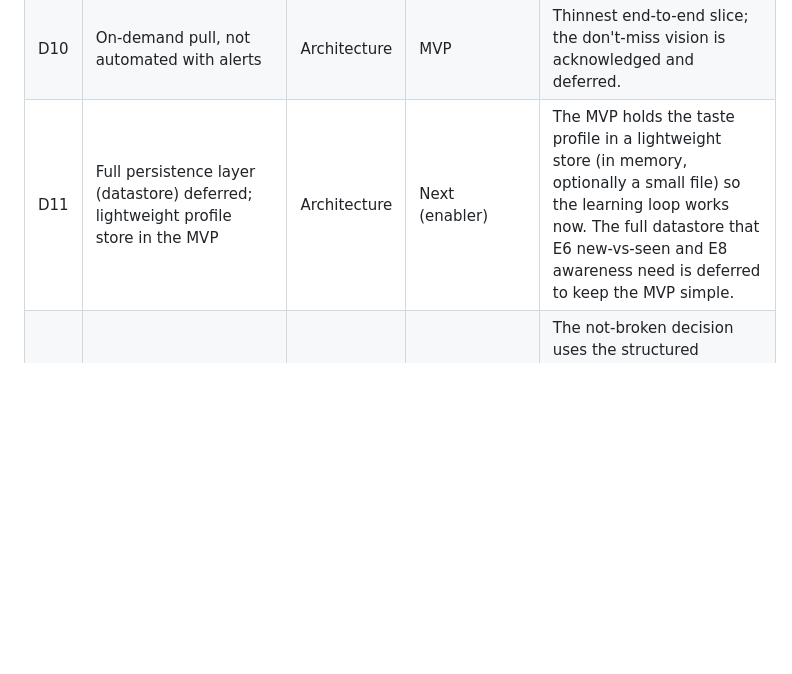
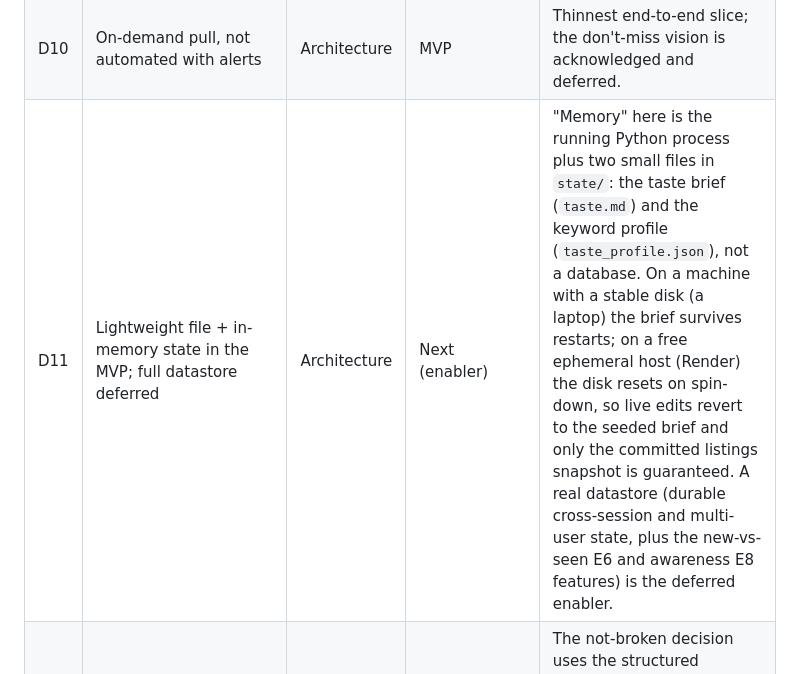
Before and after one commit to AverowRob/vintage-timex-scout, a Markdown page: README.md, the part around the change. Drawn GitHub-style; blank space fills up the shorter version.

Commit message:
README: clarify D11 — what "memory" means and how state persists
Spell out that MVP state is the running process plus two small files in state/
(taste.md, taste_profile.json), not a database; note it survives restarts on a
stable disk but resets on a free ephemeral host (Render spin-down), where only
the committed listings snapshot is guaranteed.

Co-Authored-By: Claude Opus 4.8 <noreply@anthropic.com>

```diff
--- a/README.md
+++ b/README.md
@@ -296,7 +296,7 @@ Each placement justified in value, effort, and risk terms.
 | D8 | Awareness/notifications | Awareness (E8) | Next/Later | Depends on history; badge and filter cheap once detection exists; push is its own infra. |
 | D9 | Carrier-rate shipping estimator (for listings eBay won't quote) | Shipping (E9) | MVP (provided shipping) / Later (estimator) | Shipping is now in the budget: the gate uses eBay's own shipping quotes to M6K1V8 for landed cost (D28), and any unquoted listing is kept on item price and flagged (D6). What stays Later is computing shipping ourselves when eBay returns no quote: low dollar stakes at this price point, and it needs a carrier API plus seller-location parsing. |
 | D10 | On-demand pull, not automated with alerts | Architecture | MVP | Thinnest end-to-end slice; the don't-miss vision is acknowledged and deferred. |
-| D11 | Full persistence layer (datastore) deferred; lightweight profile store in the MVP | Architecture | Next (enabler) | The MVP holds the taste profile in a lightweight store (in memory, optionally a small file) so the learning loop works now. The full datastore that E6 new-vs-seen and E8 awareness need is deferred to keep the MVP simple. |
+| D11 | Lightweight file + in-memory state in the MVP; full datastore deferred | Architecture | Next (enabler) | "Memory" here is the running Python process plus two small files in `state/`: the taste brief (`taste.md`) and the keyword profile (`taste_profile.json`), not a database. On a machine with a stable disk (a laptop) the brief survives restarts; on a free ephemeral host (Render) the disk resets on spin-down, so live edits revert to the seeded brief and only the committed listings snapshot is guaranteed. A real datastore (durable cross-session and multi-user state, plus the new-vs-seen E6 and awareness E8 features) is the deferred enabler. |
 | D12 | Condition filtering is deterministic in the MVP (no separate LLM step) | Condition (E10) | MVP | The not-broken decision uses the structured condition field plus keywords, done once in the gate. A second LLM step re-judging condition would be redundant; the battery-vs-broken nuance is deferred to E10 (Next). |
 | D13 | Image/vision cosmetic inspection | Condition (E10) | Later | High effort, latency, and token cost across many listings with several photos each, and a photo shows cosmetics, not whether the watch runs. Worth testing in a future phase. |
 | D14 | Condition-unknown is kept, not excluded | Condition (E10) | MVP | Favor recall: a listing with no stated condition is kept (the card shows condition as unspecified) rather than dropped, since only explicitly broken items are excluded. |
```
